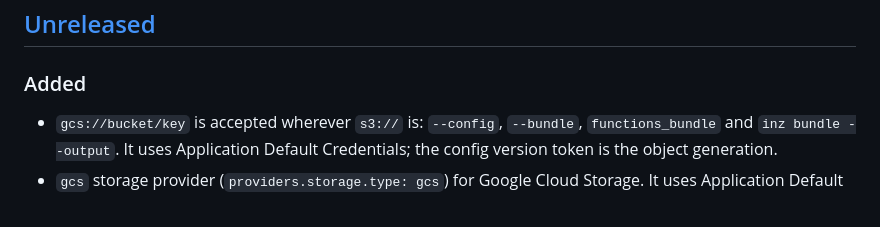
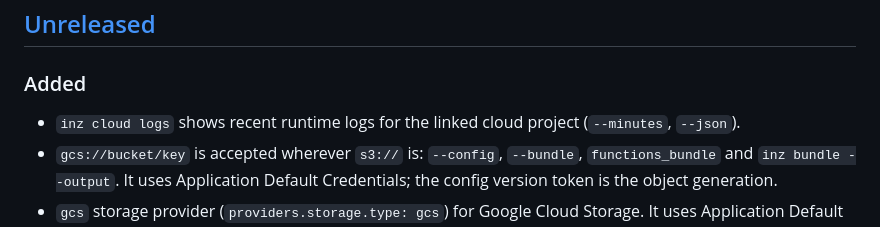
Before and after one commit to instancez/instancez, a Markdown page: CHANGELOG.md, the part around the change. Drawn GitHub-style.

Commit message:
docs: document inz cloud logs

```diff
--- a/CHANGELOG.md
+++ b/CHANGELOG.md
@@ -6,6 +6,7 @@ All notable changes to instancez are recorded here. The format follows [Keep a C
 
 ### Added
 
+- `inz cloud logs` shows recent runtime logs for the linked cloud project (`--minutes`, `--json`).
 - `gcs://bucket/key` is accepted wherever `s3://` is: `--config`, `--bundle`, `functions_bundle` and `inz bundle --output`. It uses Application Default Credentials; the config version token is the object generation.
 - `gcs` storage provider (`providers.storage.type: gcs`) for Google Cloud Storage. It uses Application Default Credentials only (no HMAC keys); signed URLs go through IAM `signBlob`. Reads `bucket`, `INSTANCEZ_STORAGE_KEY_PREFIX` and optional `INSTANCEZ_GCS_SIGNER_EMAIL`.
 
```
Also changed, not shown: 2 other files.
